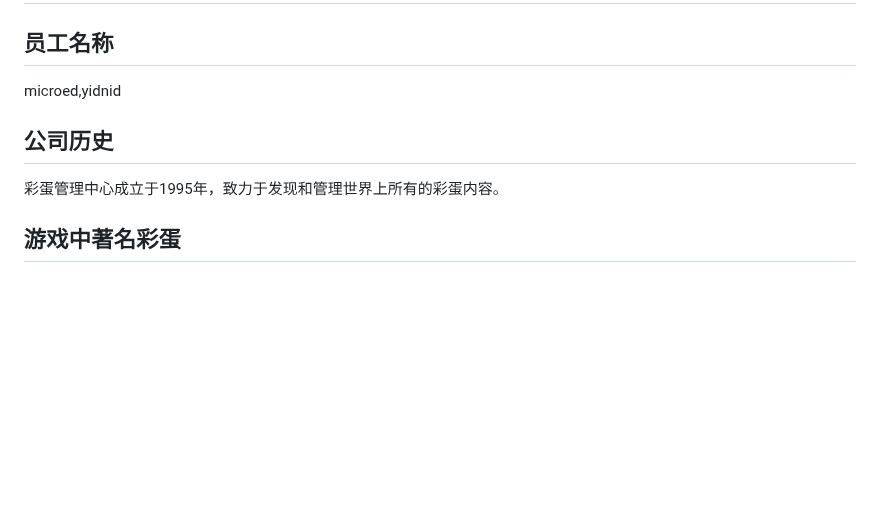
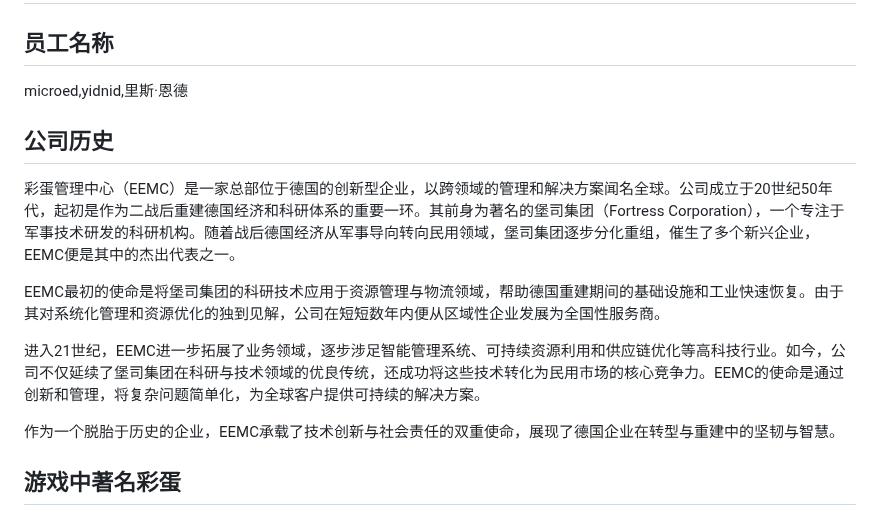
Before and after one commit to microededt/666, a Markdown page: README.md, the part around the change. Drawn GitHub-style; blank space fills up the shorter version.

```diff
--- a/README.md
+++ b/README.md
@@ -73,11 +73,17 @@
     <main>
         <section>
             <h2>员工名称</h2>
-            <p>microed,yidnid</p>
+            <p>microed,yidnid,里斯·恩德</p>
         </section>
         <section>
             <h2>公司历史</h2>
-            <p>彩蛋管理中心成立于1995年，致力于发现和管理世界上所有的彩蛋内容。</p>
+            <p>彩蛋管理中心（EEMC）是一家总部位于德国的创新型企业，以跨领域的管理和解决方案闻名全球。公司成立于20世纪50年代，起初是作为二战后重建德国经济和科研体系的重要一环。其前身为著名的堡司集团（Fortress Corporation），一个专注于军事技术研发的科研机构。随着战后德国经济从军事导向转向民用领域，堡司集团逐步分化重组，催生了多个新兴企业，EEMC便是其中的杰出代表之一。
+
+EEMC最初的使命是将堡司集团的科研技术应用于资源管理与物流领域，帮助德国重建期间的基础设施和工业快速恢复。由于其对系统化管理和资源优化的独到见解，公司在短短数年内便从区域性企业发展为全国性服务商。
+
+进入21世纪，EEMC进一步拓展了业务领域，逐步涉足智能管理系统、可持续资源利用和供应链优化等高科技行业。如今，公司不仅延续了堡司集团在科研与技术领域的优良传统，还成功将这些技术转化为民用市场的核心竞争力。EEMC的使命是通过创新和管理，将复杂问题简单化，为全球客户提供可持续的解决方案。
+
+作为一个脱胎于历史的企业，EEMC承载了技术创新与社会责任的双重使命，展现了德国企业在转型与重建中的坚韧与智慧。</p>
         </section>
         <section>
             <h2>游戏中著名彩蛋</h2>
```
